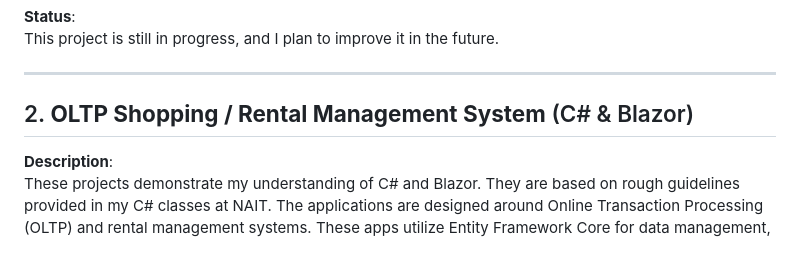
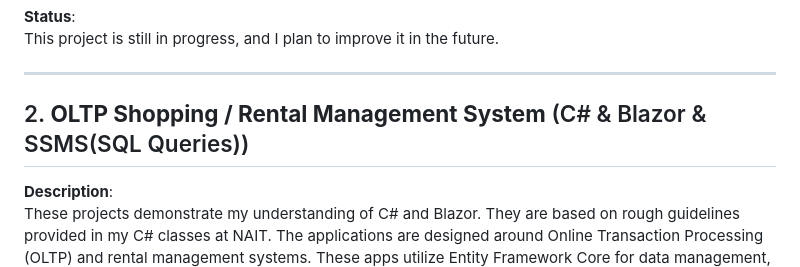
Before and after one commit to tedkim88/kdj-repo, a Markdown page: README.md, the part around the change. GitHub-like rendering.

```diff
--- a/README.md
+++ b/README.md
@@ -30,7 +30,7 @@ This project is still in progress, and I plan to improve it in the future.
 
 ---
 
-## 2. **OLTP Shopping / Rental Management System** (C# & Blazor)
+## 2. **OLTP Shopping / Rental Management System** (C# & Blazor & SSMS(SQL Queries))
 **Description**:
 These projects demonstrate my understanding of C# and Blazor. They are based on rough guidelines provided in my C# classes at NAIT. The applications are designed around Online Transaction Processing (OLTP) and rental management systems. These apps utilize Entity Framework Core for data management, SQL queries to extract data, and Blazor for rendering the front end.
 
```
